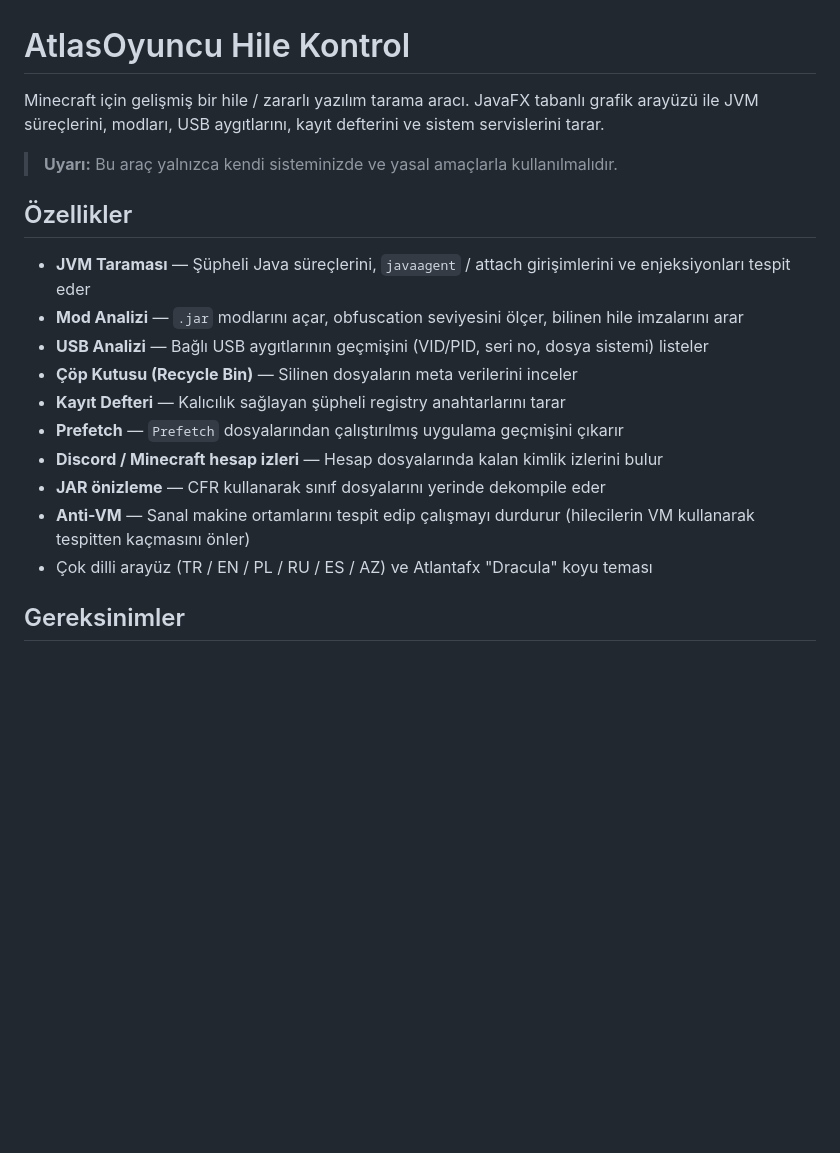
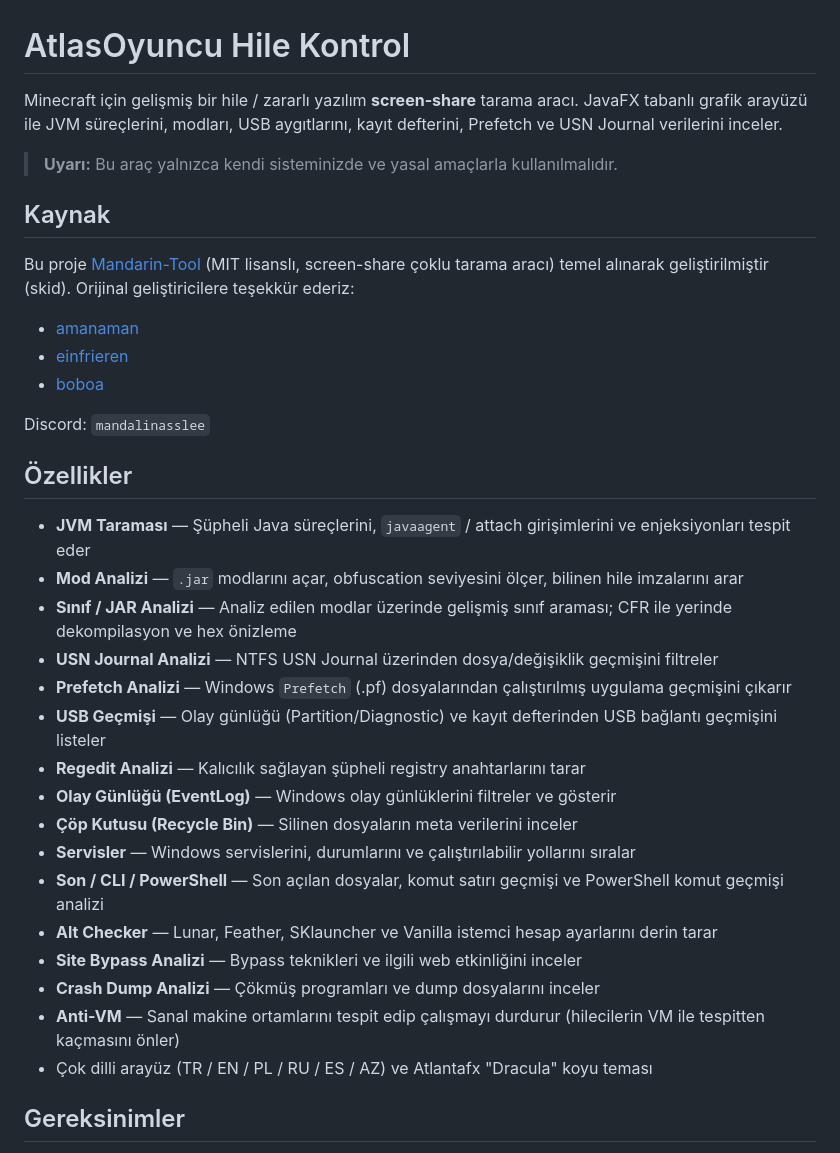
Before and after one commit to ZeninKaanX/AtlasOyuncu-Hile-KontrolX, a Markdown page: README.md, the part around one of its changes. Rendered like a GitHub page; blank space fills up the shorter version.

```diff
--- a/README.md
+++ b/README.md
@@ -1,20 +1,35 @@
 # AtlasOyuncu Hile Kontrol
 
-Minecraft için gelişmiş bir hile / zararlı yazılım tarama aracı. JavaFX tabanlı grafik arayüzü ile JVM süreçlerini, modları, USB aygıtlarını, kayıt defterini ve sistem servislerini tarar.
+Minecraft için gelişmiş bir hile / zararlı yazılım **screen-share** tarama aracı. JavaFX tabanlı grafik arayüzü ile JVM süreçlerini, modları, USB aygıtlarını, kayıt defterini, Prefetch ve USN Journal verilerini inceler.
 
 > **Uyarı:** Bu araç yalnızca kendi sisteminizde ve yasal amaçlarla kullanılmalıdır.
+
+## Kaynak
+
+Bu proje [Mandarin-Tool](https://github.com/Mehmetyll/Mandarin-Tool) (MIT lisanslı, screen-share çoklu tarama aracı) temel alınarak geliştirilmiştir (skid). Orijinal geliştiricilere teşekkür ederiz:
+- [amanaman](https://github.com/trSScommunity)
+- [einfrieren](https://github.com/korkusuzadX)
+- [boboa](https://github.com/Boboalover)
+
+Discord: `mandalinasslee`
 
 ## Özellikler
 
 - **JVM Taraması** — Şüpheli Java süreçlerini, `javaagent` / attach girişimlerini ve enjeksiyonları tespit eder
 - **Mod Analizi** — `.jar` modlarını açar, obfuscation seviyesini ölçer, bilinen hile imzalarını arar
-- **USB Analizi** — Bağlı USB aygıtlarının geçmişini (VID/PID, seri no, dosya sistemi) listeler
+- **Sınıf / JAR Analizi** — Analiz edilen modlar üzerinde gelişmiş sınıf araması; CFR ile yerinde dekompilasyon ve hex önizleme
+- **USN Journal Analizi** — NTFS USN Journal üzerinden dosya/değişiklik geçmişini filtreler
+- **Prefetch Analizi** — Windows `Prefetch` (.pf) dosyalarından çalıştırılmış uygulama geçmişini çıkarır
+- **USB Geçmişi** — Olay günlüğü (Partition/Diagnostic) ve kayıt defterinden USB bağlantı geçmişini listeler
+- **Regedit Analizi** — Kalıcılık sağlayan şüpheli registry anahtarlarını tarar
+- **Olay Günlüğü (EventLog)** — Windows olay günlüklerini filtreler ve gösterir
 - **Çöp Kutusu (Recycle Bin)** — Silinen dosyaların meta verilerini inceler
-- **Kayıt Defteri** — Kalıcılık sağlayan şüpheli registry anahtarlarını tarar
-- **Prefetch** — `Prefetch` dosyalarından çalıştırılmış uygulama geçmişini çıkarır
-- **Discord / Minecraft hesap izleri** — Hesap dosyalarında kalan kimlik izlerini bulur
-- **JAR önizleme** — CFR kullanarak sınıf dosyalarını yerinde dekompile eder
-- **Anti-VM** — Sanal makine ortamlarını tespit edip çalışmayı durdurur (hilecilerin VM kullanarak tespitten kaçmasını önler)
+- **Servisler** — Windows servislerini, durumlarını ve çalıştırılabilir yollarını sıralar
+- **Son / CLI / PowerShell** — Son açılan dosyalar, komut satırı geçmişi ve PowerShell komut geçmişi analizi
+- **Alt Checker** — Lunar, Feather, SKlauncher ve Vanilla istemci hesap ayarlarını derin tarar
+- **Site Bypass Analizi** — Bypass teknikleri ve ilgili web etkinliğini inceler
+- **Crash Dump Analizi** — Çökmüş programları ve dump dosyalarını inceler
+- **Anti-VM** — Sanal makine ortamlarını tespit edip çalışmayı durdurur (hilecilerin VM ile tespitten kaçmasını önler)
 - Çok dilli arayüz (TR / EN / PL / RU / ES / AZ) ve Atlantafx "Dracula" koyu teması
 
 ## Gereksinimler
```
Also changed, not shown: other parts of README.md (+37 -19 lines).
